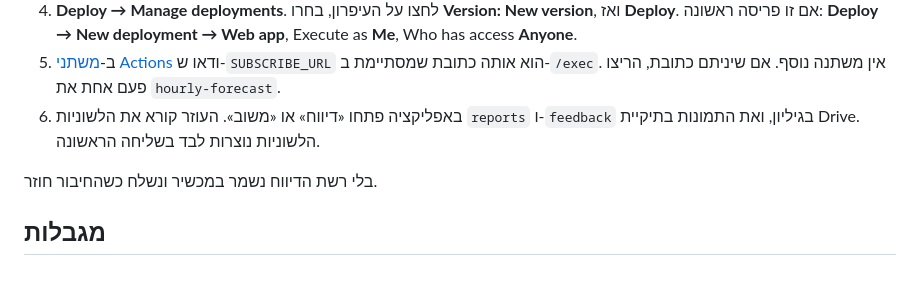
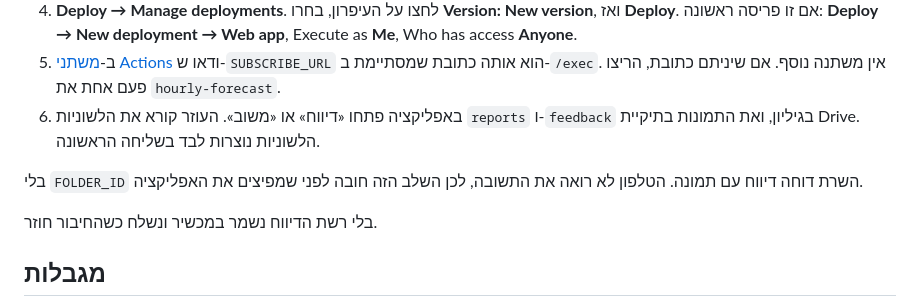
Before and after one commit to eyalevi235-arch/Flood-alerts, a Markdown page: README.md, the part around the change. GitHub-like rendering; blank space fills up the shorter version.

Commit message:
Note that flood reports are dropped without a Drive folder id.
The phone cannot read the Apps Script response, so the owner must set
FOLDER_ID before people start sending photos.

Co-authored-by: eyalevi235-arch <eyalevi235-arch@users.noreply.github.com>

```diff
--- a/README.md
+++ b/README.md
@@ -135,6 +135,8 @@ rm -f /tmp/flood-vapid/private_key.pem /tmp/flood-vapid/public_key.pem
 5. ב-[משתני Actions](https://github.com/eyalevi235-arch/Flood-alerts/settings/variables/actions) ודאו ש-`SUBSCRIBE_URL` הוא אותה כתובת שמסתיימת ב-`/exec`. אין משתנה נוסף. אם שיניתם כתובת, הריצו פעם אחת את `hourly-forecast`.
 6. באפליקציה פתחו «דיווח» או «משוב». העוזר קורא את הלשוניות `reports` ו-`feedback` בגיליון, ואת התמונות בתיקיית Drive. הלשוניות נוצרות לבד בשליחה הראשונה.
 
+בלי `FOLDER_ID` השרת דוחה דיווח עם תמונה. הטלפון לא רואה את התשובה, לכן השלב הזה חובה לפני שמפיצים את האפליקציה.
+
 בלי רשת הדיווח נשמר במכשיר ונשלח כשהחיבור חוזר.
 
 ## מגבלות
```
